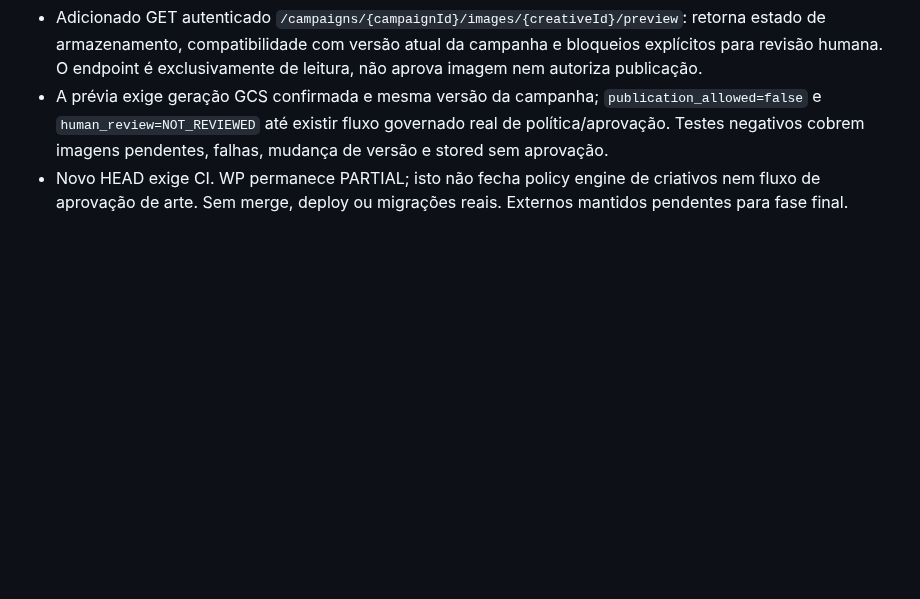
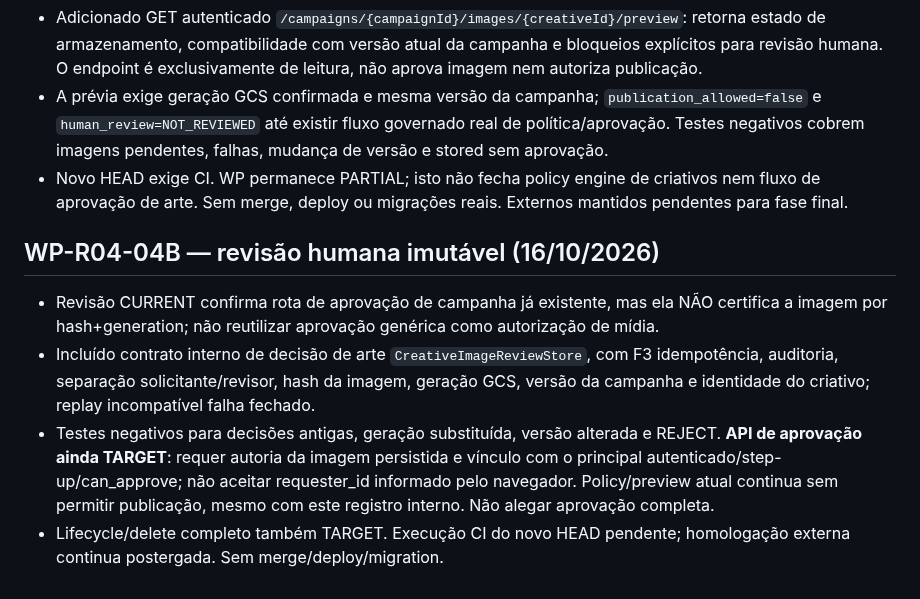
Before and after one commit to faabio3131/f-m-tecnologia-campaia, a Markdown page: AGENTS.md, the part around the change. GitHub-like rendering; blank space fills up the shorter version.

Commit message:
docs(agents): track immutable image-review contract and remaining authenticated API/lifecycle gates

```diff
--- a/AGENTS.md
+++ b/AGENTS.md
@@ -946,3 +946,10 @@ Se qualquer requisito crítico estiver aberto, CampaIA não recebe status `COMER
 - Adicionado GET autenticado `/campaigns/{campaignId}/images/{creativeId}/preview`: retorna estado de armazenamento, compatibilidade com versão atual da campanha e bloqueios explícitos para revisão humana. O endpoint é exclusivamente de leitura, não aprova imagem nem autoriza publicação.
 - A prévia exige geração GCS confirmada e mesma versão da campanha; `publication_allowed=false` e `human_review=NOT_REVIEWED` até existir fluxo governado real de política/aprovação. Testes negativos cobrem imagens pendentes, falhas, mudança de versão e stored sem aprovação.
 - Novo HEAD exige CI. WP permanece PARTIAL; isto não fecha policy engine de criativos nem fluxo de aprovação de arte. Sem merge, deploy ou migrações reais. Externos mantidos pendentes para fase final.
+
+
+## WP-R04-04B — revisão humana imutável (16/10/2026)
+- Revisão CURRENT confirma rota de aprovação de campanha já existente, mas ela NÃO certifica a imagem por hash+generation; não reutilizar aprovação genérica como autorização de mídia.
+- Incluído contrato interno de decisão de arte `CreativeImageReviewStore`, com F3 idempotência, auditoria, separação solicitante/revisor, hash da imagem, geração GCS, versão da campanha e identidade do criativo; replay incompatível falha fechado.
+- Testes negativos para decisões antigas, geração substituída, versão alterada e REJECT. **API de aprovação ainda TARGET**: requer autoria da imagem persistida e vínculo com o principal autenticado/step-up/can_approve; não aceitar requester_id informado pelo navegador. Policy/preview atual continua sem permitir publicação, mesmo com este registro interno. Não alegar aprovação completa.
+- Lifecycle/delete completo também TARGET. Execução CI do novo HEAD pendente; homologação externa continua postergada. Sem merge/deploy/migration.
```
